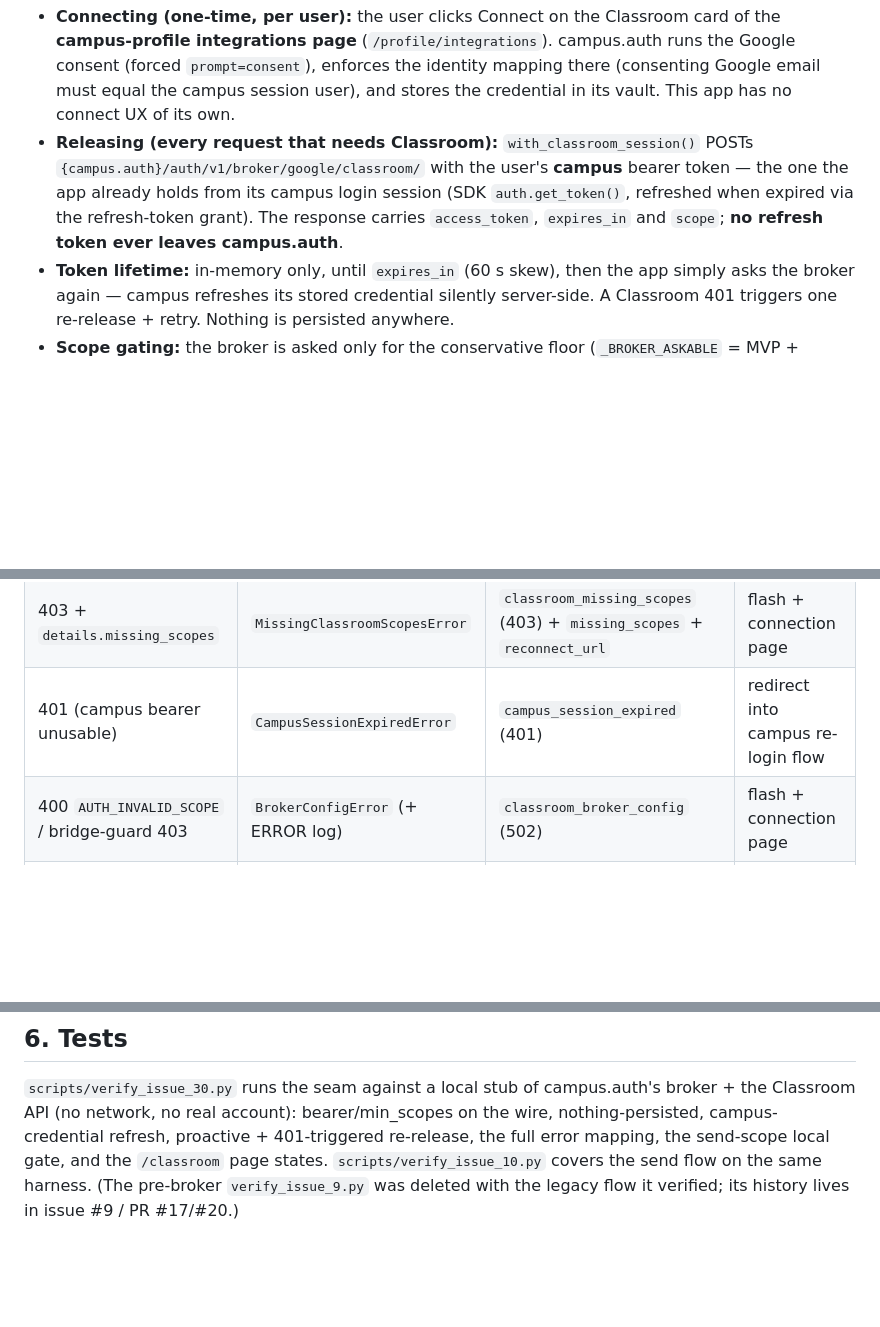
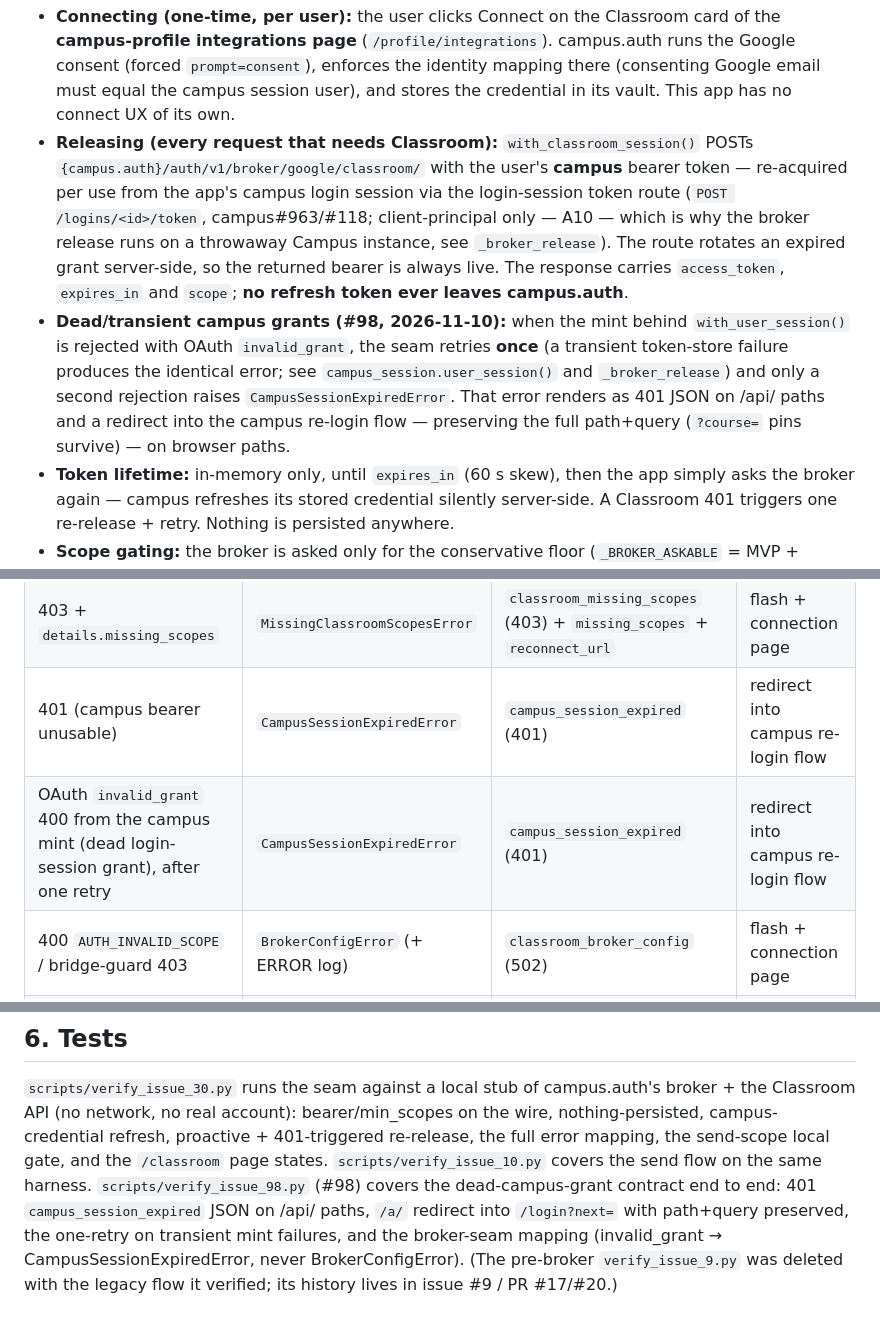
Before and after one commit to nyjc-computing/campus-classroom, a Markdown page: docs/auth-bridge.md, 3 parts joined by grey strips. Drawn GitHub-style; blank space fills up the shorter version.

Commit message:
docs: auth-bridge semantics post-#98/#99/#101 + re-auth gotcha in AGENTS.md
auth-bridge.md still described the campus bearer as refreshed via the
refresh-token grant — that lane was replaced by the login-session
token route (campus#963/#118). The error table predates #99/#101:
invalid_grant from the campus mint now retries once and lands in
CampusSessionExpiredError (401 JSON / re-login redirect with the full
path+query preserved), never BrokerConfigError. AGENTS.md's E2E
gotchas gains the same contract in brief so future agents read grant
failures correctly.

```diff
--- a/docs/auth-bridge.md
+++ b/docs/auth-bridge.md
@@ -41,10 +41,22 @@ tracker campus#733). This app holds no Google tokens of any kind.
 - **Releasing (every request that needs Classroom):**
   `with_classroom_session()` POSTs
   `{campus.auth}/auth/v1/broker/google/classroom/` with the user's **campus**
-  bearer token — the one the app already holds from its campus login
-  session (SDK `auth.get_token()`, refreshed when expired via the
-  refresh-token grant). The response carries `access_token`, `expires_in`
-  and `scope`; **no refresh token ever leaves campus.auth**.
+  bearer token — re-acquired per use from the app's campus login session
+  via the login-session token route (`POST /logins/<id>/token`,
+  campus#963/#118; client-principal only — A10 — which is why the
+  broker release runs on a throwaway Campus instance, see
+  `_broker_release`). The route rotates an expired grant server-side,
+  so the returned bearer is always live. The response carries
+  `access_token`, `expires_in` and `scope`; **no refresh token ever
+  leaves campus.auth**.
+- **Dead/transient campus grants (#98, 2026-11-10):** when the mint
+  behind `with_user_session()` is rejected with OAuth `invalid_grant`,
+  the seam retries **once** (a transient token-store failure produces
+  the identical error; see `campus_session.user_session()` and
+  `_broker_release`) and only a second rejection raises
+  `CampusSessionExpiredError`. That error renders as 401 JSON on /api/
+  paths and a redirect into the campus re-login flow — preserving the
+  full path+query (`?course=` pins survive) — on browser paths.
 - **Token lifetime:** in-memory only, until `expires_in` (60 s skew), then
   the app simply asks the broker again — campus refreshes its stored
   credential silently server-side. A Classroom 401 triggers one
@@ -64,6 +76,7 @@ tracker campus#733). This app holds no Google tokens of any kind.
 | 404 no connected credential | `NotConnectedError` | `classroom_not_connected` (403) | flash + connection page (profile CTA) |
 | 403 + `details.missing_scopes` | `MissingClassroomScopesError` | `classroom_missing_scopes` (403) + `missing_scopes` + `reconnect_url` | flash + connection page |
 | 401 (campus bearer unusable) | `CampusSessionExpiredError` | `campus_session_expired` (401) | redirect into campus re-login flow |
+| OAuth `invalid_grant` 400 from the campus mint (dead login-session grant), after one retry | `CampusSessionExpiredError` | `campus_session_expired` (401) | redirect into campus re-login flow |
 | 400 `AUTH_INVALID_SCOPE` / bridge-guard 403 | `BrokerConfigError` (+ ERROR log) | `classroom_broker_config` (502) | flash + connection page |
 | broker unreachable / malformed | `OAuthFlowError` | `classroom_oauth_flow_error` (502) | flash + connection page |
 
@@ -132,5 +145,10 @@ bearer/min_scopes on the wire, nothing-persisted, campus-credential
 refresh, proactive + 401-triggered re-release, the full error mapping,
 the send-scope local gate, and the `/classroom` page states.
 `scripts/verify_issue_10.py` covers the send flow on the same harness.
+`scripts/verify_issue_98.py` (#98) covers the dead-campus-grant
+contract end to end: 401 `campus_session_expired` JSON on /api/ paths,
+`/a/` redirect into `/login?next=` with path+query preserved, the
+one-retry on transient mint failures, and the broker-seam mapping
+(invalid_grant → CampusSessionExpiredError, never BrokerConfigError).
 (The pre-broker `verify_issue_9.py` was deleted with the legacy flow it
 verified; its history lives in issue #9 / PR #17/#20.)
```
Also changed, not shown: AGENTS.md (+8 -0 lines).
